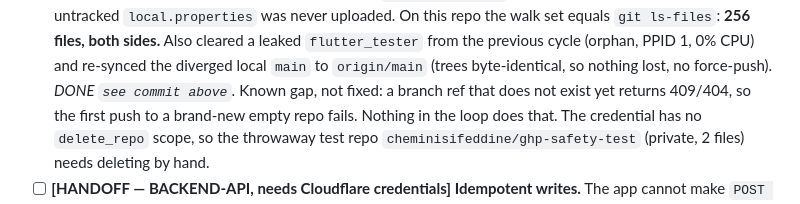
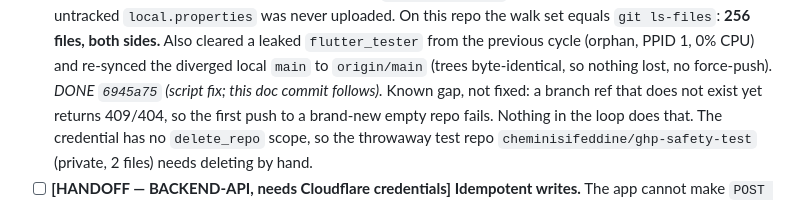
Before and after one commit to cheminisifeddine/allomokawil, a Markdown page: IMPROVEMENT_BACKLOG.md, the part around the change. GitHub-like rendering.

Commit message:
docs(backlog): name the commit that closed the main-deletion incident

```diff
--- a/IMPROVEMENT_BACKLOG.md
+++ b/IMPROVEMENT_BACKLOG.md
@@ -1562,7 +1562,7 @@ it is a correctness gap that duplicates a user's data.
       Also cleared a leaked `flutter_tester` from the previous cycle (orphan,
       PPID 1, 0% CPU) and re-synced the diverged local `main` to `origin/main`
       (trees byte-identical, so nothing lost, no force-push).
-      *DONE `see commit above`.* Known gap, not fixed: a branch ref that does
+      *DONE `6945a75` (script fix; this doc commit follows).* Known gap, not fixed: a branch ref that does
       not exist yet returns 409/404, so the first push to a brand-new empty
       repo fails. Nothing in the loop does that. The credential has no
       `delete_repo` scope, so the throwaway test repo
```
